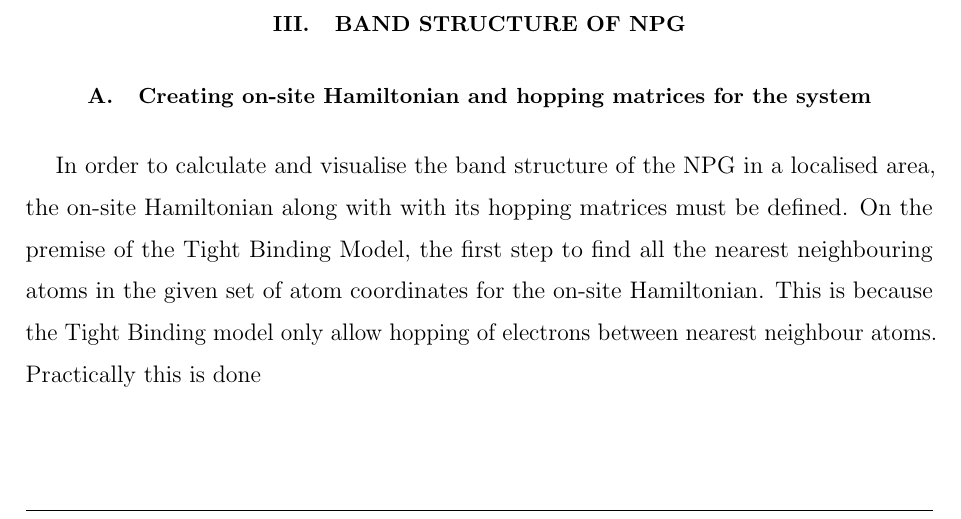
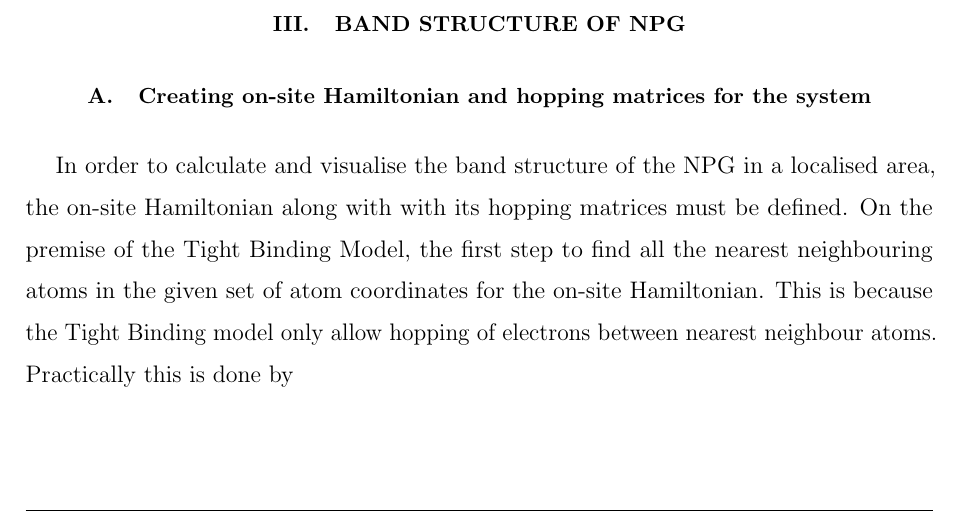
Before and after one commit to rwiuff/QuantumTransport, a LaTeX paper (Main.tex, which reads sections/Bandstructures.tex): part of page 6 of 10, cut so that both start at the same text. Compiled offline with pdfLaTeX.

Commit message:
Update on Overleaf.

```diff
--- a/sections/Bandstructures.tex
+++ b/sections/Bandstructures.tex
@@ -1,2 +1,2 @@
 \subsection{Creating on-site Hamiltonian and hopping matrices for the system}
-In order to calculate and visualise the band structure of the NPG in a localised area, the on-site Hamiltonian along with with its hopping matrices must be defined. On the premise of the Tight Binding Model, the first step to find all the nearest neighbouring atoms in the given set of atom coordinates for the on-site Hamiltonian. This is because the Tight Binding model only allow hopping of electrons between nearest neighbour atoms. Practically this is done
+In order to calculate and visualise the band structure of the NPG in a localised area, the on-site Hamiltonian along with with its hopping matrices must be defined. On the premise of the Tight Binding Model, the first step to find all the nearest neighbouring atoms in the given set of atom coordinates for the on-site Hamiltonian. This is because the Tight Binding model only allow hopping of electrons between nearest neighbour atoms. Practically this is done by
```
